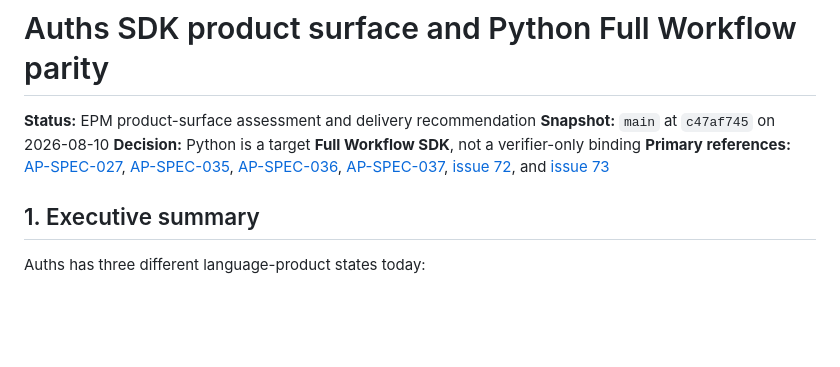
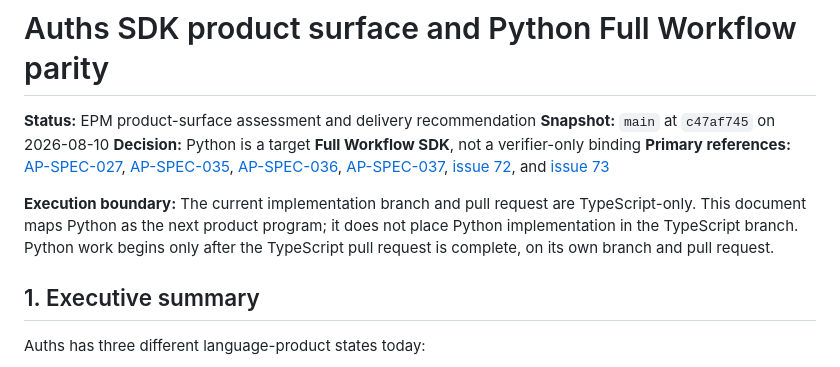
Before and after one commit to auths-dev/auths-proof, a Markdown page: docs/plans/SDK_PRODUCT_SURFACE_AND_PYTHON_PARITY.md, the part around the change. Drawn GitHub-style; blank space fills up the shorter version.

Commit message:
docs(typescript): clarify SDK-only implementation scope

```diff
--- a/docs/plans/SDK_PRODUCT_SURFACE_AND_PYTHON_PARITY.md
+++ b/docs/plans/SDK_PRODUCT_SURFACE_AND_PYTHON_PARITY.md
@@ -4,6 +4,12 @@
 **Snapshot:** `main` at `c47af745` on 2026-08-10
 **Decision:** Python is a target **Full Workflow SDK**, not a verifier-only binding
 **Primary references:** [AP-SPEC-027](../specs/0027-product-grade-typescript-sdk.md), [AP-SPEC-035](../specs/0035-python-full-workflow-sdk.md), [AP-SPEC-036](../specs/0036_sdk_ergonomics.md), [AP-SPEC-037](../specs/0037_sdk_ergonomics_2.md), [issue 72](https://github.com/auths-dev/auths-proof/issues/72), and [issue 73](https://github.com/auths-dev/auths-proof/issues/73)
+
+**Execution boundary:** The current implementation branch and pull request are
+TypeScript-only. This document maps Python as the next product program; it does
+not place Python implementation in the TypeScript branch. Python work begins
+only after the TypeScript pull request is complete, on its own branch and pull
+request.
 
 ## 1. Executive summary
 
```
Also changed, not shown: docs/plans/TYPESCRIPT_RUST_SURFACE_PARITY_PLAN.md (+3 -0 lines), 1 other file.
